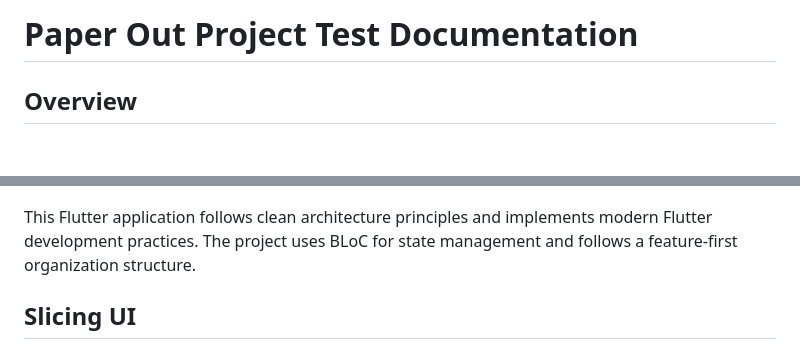
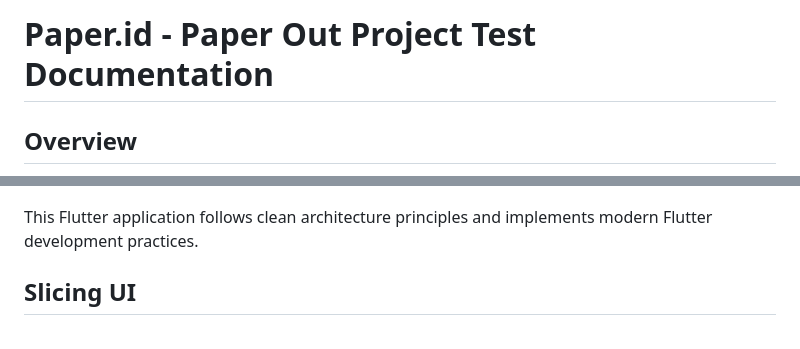
Before and after one commit to fradip12/paperapp, a Markdown page: README.md, 2 parts joined by grey strips. Rendered like a GitHub page; blank space fills up the shorter version.

```diff
--- a/README.md
+++ b/README.md
@@ -1,10 +1,10 @@
-# Paper Out Project Test Documentation
+# Paper.id - Paper Out Project Test Documentation
 
 ## Overview
 
 ![Product Update Banner](assets/product_paperout.jpg)
 
-This Flutter application follows clean architecture principles and implements modern Flutter development practices. The project uses BLoC for state management and follows a feature-first organization structure.
+This Flutter application follows clean architecture principles and implements modern Flutter development practices.
 
 ## Slicing UI
 
```
